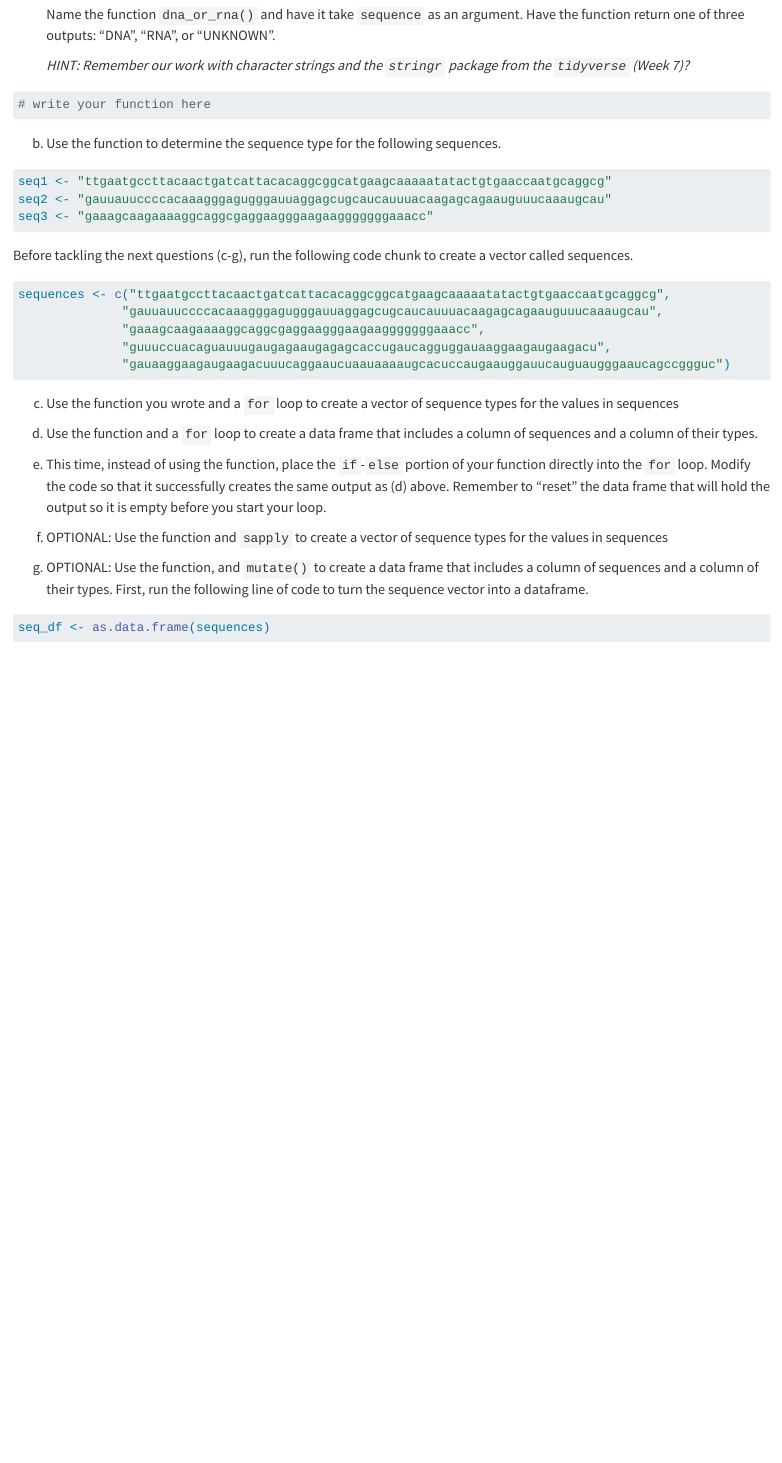
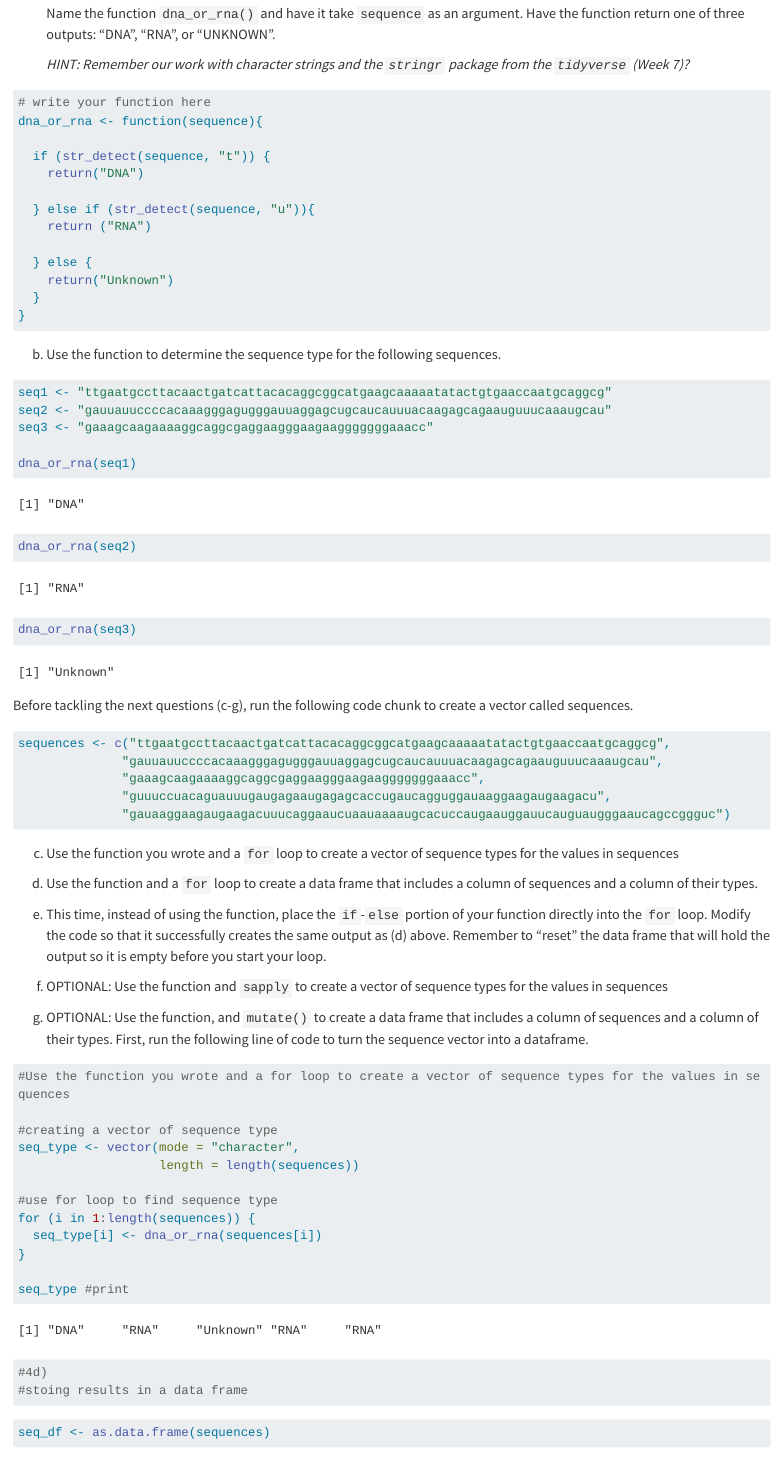
Before and after one commit to RNR-DataWrangling-Fall2026/Jombela_Data_Wrangling, a Quarto document (Week_13/code/Week13_Assignment.qmd): the page in a window 1100 px wide, from 5900 px down before the commit and from 6280 px down after it, so that both start at the same text. Rendered offline with R 4.5, knitr and Pandoc in place of Quarto, with nearby package versions; drawn as R Markdown's standard HTML page in place of the format the file asks for; some code elsewhere in the file could not run offline; long lines of code are wrapped.

Commit message:
more code to question 4 week 13

````diff
--- a/Week_13/code/Week13_Assignment.qmd
+++ b/Week_13/code/Week13_Assignment.qmd
@@ -236,7 +244,22 @@ a.  Write a function that determines if a sequence of base pairs is DNA, RNA, or
     *HINT: Remember our work with character strings and the `stringr` package from the `tidyverse` (Week 7)?*
 
 ```{r}
+
+
 # write your function here
+dna_or_rna <- function(sequence){
+
+  if (str_detect(sequence, "t")) {
+    return("DNA")
+
+  } else if (str_detect(sequence, "u")){
+    return ("RNA")
+
+  } else {
+    return("Unknown")
+  }
+}
+
 
 ```
 
@@ -246,6 +269,10 @@ b.  Use the function to determine the sequence type for the following sequences.
 seq1 <- "ttgaatgccttacaactgatcattacacaggcggcatgaagcaaaaatatactgtgaaccaatgcaggcg"
 seq2 <- "gauuauuccccacaaagggagugggauuaggagcugcaucauuuacaagagcagaauguuucaaaugcau"
 seq3 <- "gaaagcaagaaaaggcaggcgaggaagggaagaagggggggaaacc"
+
+dna_or_rna(seq1)
+dna_or_rna(seq2)
+dna_or_rna(seq3)
 ```
 
 Before tackling the next questions (c-g), run the following code chunk to create a vector called sequences.
@@ -269,6 +296,26 @@ f.  OPTIONAL: Use the function and `sapply` to create a vector of sequence types
 g.  OPTIONAL: Use the function, and `mutate()` to create a data frame that includes a column of sequences and a column of their types. First, run the following line of code to turn the sequence vector into a dataframe.
 
 ```{r}
+#Use the function you wrote and a for loop to create a vector of sequence types for the values in sequences
+
+#creating a vector of sequence type
+seq_type <- vector(mode = "character",
+                   length = length(sequences))
+
+#use for loop to find sequence type
+for (i in 1:length(sequences)) {
+  seq_type[i] <- dna_or_rna(sequences[i])
+}
+
+seq_type #print
+
+#4d)
+#stoing results in a data frame
+
+
+```
+
+```{r}
 seq_df <- as.data.frame(sequences)
 ```
 
````
Also changed, not shown: Week_13/code/Week13_Assignment.qmd (8 more changed lines).
